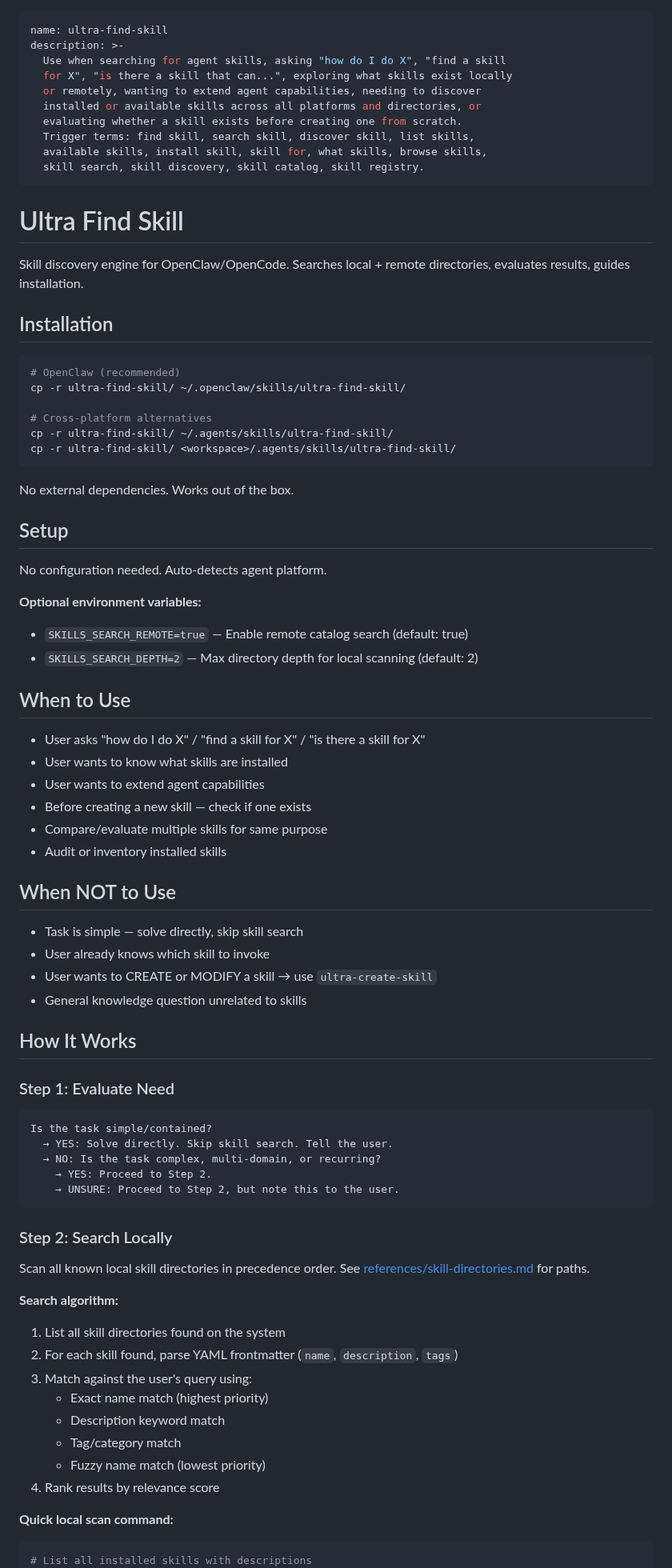
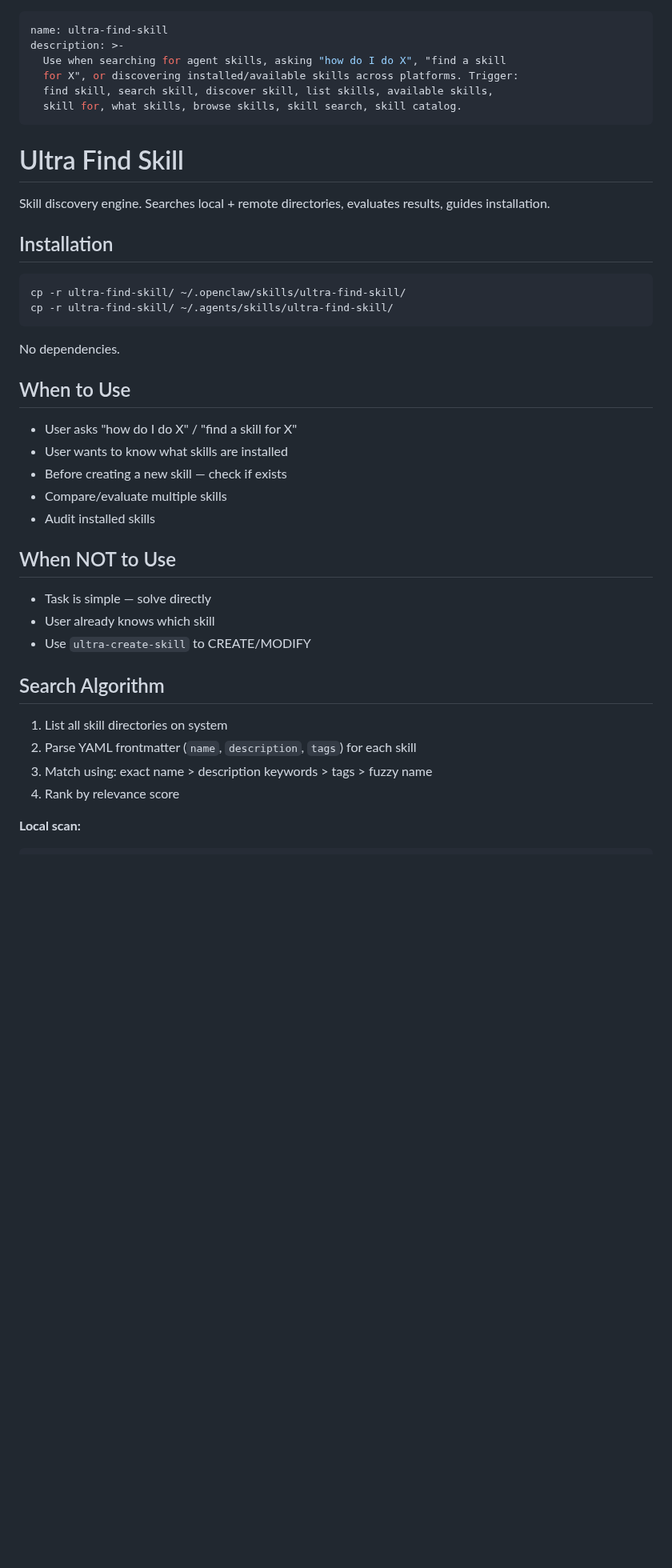
Before and after one commit to labsclaw/openclaw-skills, a Markdown page: ultra-find-skill/SKILL.md, the part around one of its changes. Shown at 80% size. Rendered like a GitHub page; blank space fills up the shorter version.

````diff
--- a/ultra-find-skill/SKILL.md
+++ b/ultra-find-skill/SKILL.md
@@ -2,87 +2,47 @@
 name: ultra-find-skill
 description: >-
   Use when searching for agent skills, asking "how do I do X", "find a skill
-  for X", "is there a skill that can...", exploring what skills exist locally
-  or remotely, wanting to extend agent capabilities, needing to discover
-  installed or available skills across all platforms and directories, or
-  evaluating whether a skill exists before creating one from scratch.
-  Trigger terms: find skill, search skill, discover skill, list skills,
-  available skills, install skill, skill for, what skills, browse skills,
-  skill search, skill discovery, skill catalog, skill registry.
+  for X", or discovering installed/available skills across platforms. Trigger:
+  find skill, search skill, discover skill, list skills, available skills,
+  skill for, what skills, browse skills, skill search, skill catalog.
 ---
 
 # Ultra Find Skill
 
-Skill discovery engine for OpenClaw/OpenCode. Searches local + remote
-directories, evaluates results, guides installation.
+Skill discovery engine. Searches local + remote directories, evaluates results, guides installation.
 
 ## Installation
 
 ```bash
-# OpenClaw (recommended)
 cp -r ultra-find-skill/ ~/.openclaw/skills/ultra-find-skill/
-
-# Cross-platform alternatives
 cp -r ultra-find-skill/ ~/.agents/skills/ultra-find-skill/
-cp -r ultra-find-skill/ <workspace>/.agents/skills/ultra-find-skill/
 ```
 
-No external dependencies. Works out of the box.
-
-## Setup
-
-No configuration needed. Auto-detects agent platform.
-
-**Optional environment variables:**
-- `SKILLS_SEARCH_REMOTE=true` — Enable remote catalog search (default: true)
-- `SKILLS_SEARCH_DEPTH=2` — Max directory depth for local scanning (default: 2)
+No dependencies.
 
 ## When to Use
 
-- User asks "how do I do X" / "find a skill for X" / "is there a skill for X"
+- User asks "how do I do X" / "find a skill for X"
 - User wants to know what skills are installed
-- User wants to extend agent capabilities
-- Before creating a new skill — check if one exists
-- Compare/evaluate multiple skills for same purpose
-- Audit or inventory installed skills
+- Before creating a new skill — check if exists
+- Compare/evaluate multiple skills
+- Audit installed skills
 
 ## When NOT to Use
 
-- Task is simple — solve directly, skip skill search
-- User already knows which skill to invoke
-- User wants to CREATE or MODIFY a skill → use `ultra-create-skill`
-- General knowledge question unrelated to skills
+- Task is simple — solve directly
+- User already knows which skill
+- Use `ultra-create-skill` to CREATE/MODIFY
 
-## How It Works
+## Search Algorithm
 
-### Step 1: Evaluate Need
+1. List all skill directories on system
+2. Parse YAML frontmatter (`name`, `description`, `tags`) for each skill
+3. Match using: exact name > description keywords > tags > fuzzy name
+4. Rank by relevance score
 
-```
-Is the task simple/contained?
-  → YES: Solve directly. Skip skill search. Tell the user.
-  → NO: Is the task complex, multi-domain, or recurring?
-    → YES: Proceed to Step 2.
-    → UNSURE: Proceed to Step 2, but note this to the user.
-```
-
-### Step 2: Search Locally
-
-Scan all known local skill directories in precedence order.
-See [references/skill-directories.md](references/skill-directories.md) for paths.
-
-**Search algorithm:**
-1. List all skill directories found on the system
-2. For each skill found, parse YAML frontmatter (`name`, `description`, `tags`)
-3. Match against the user's query using:
-   - Exact name match (highest priority)
-   - Description keyword match
-   - Tag/category match
-   - Fuzzy name match (lowest priority)
-4. Rank results by relevance score
-
-**Quick local scan command:**
+**Local scan:**
 ```bash
-# List all installed skills with descriptions
 for dir in ~/.openclaw/skills/*/; do
   if [ -f "$dir/SKILL.md" ]; then
     name=$(basename "$dir")
````
Also changed, not shown: other parts of ultra-find-skill/SKILL.md (+43 -61 lines).
